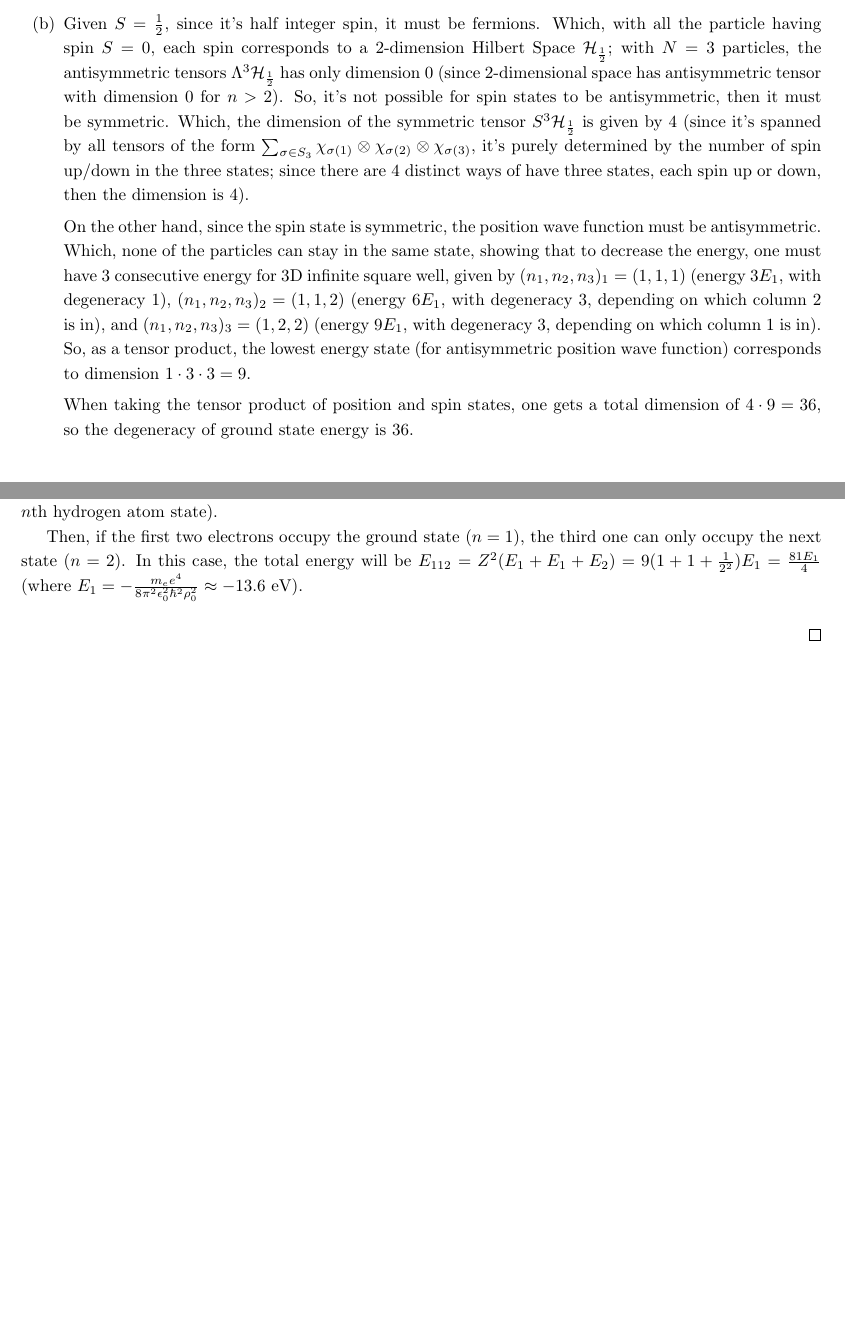
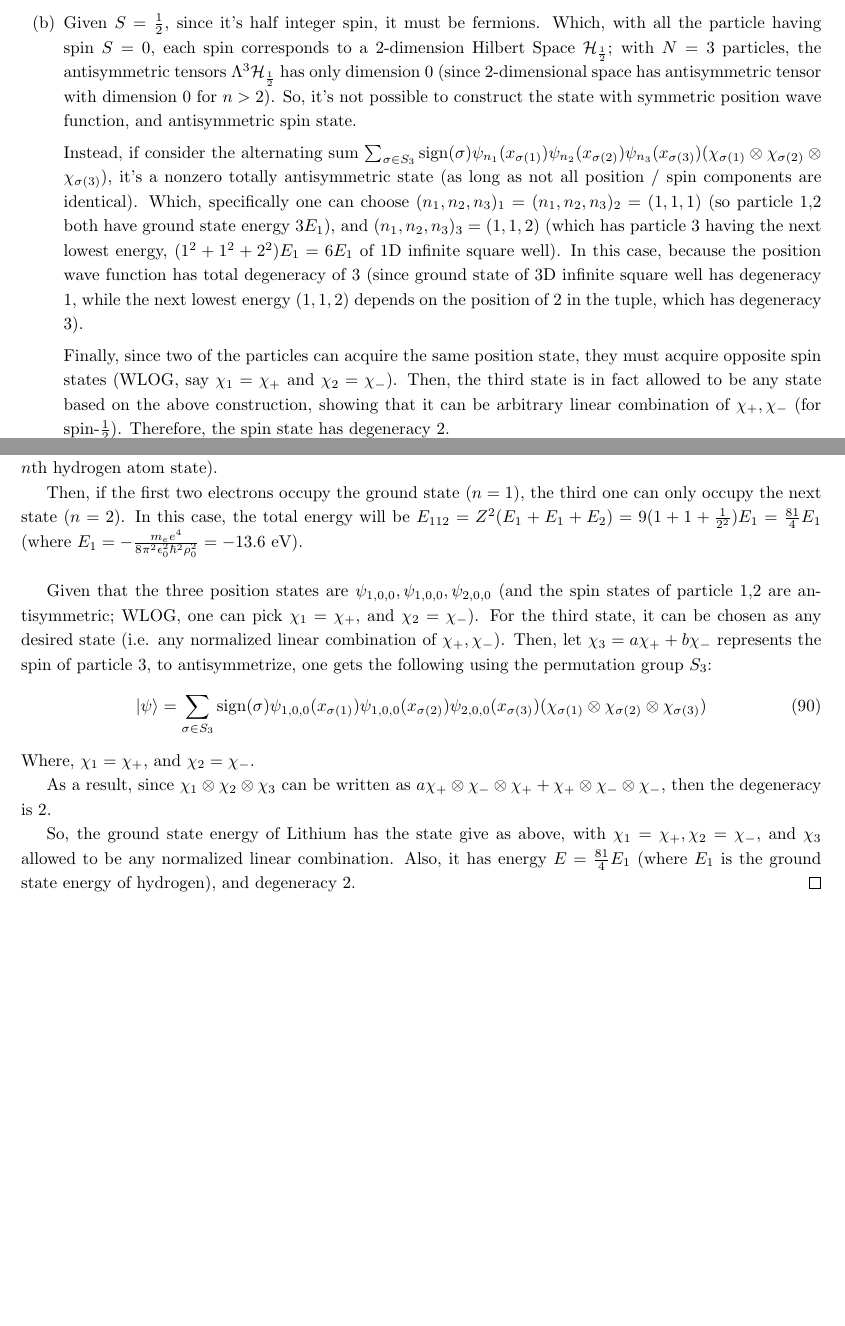
Before and after one commit to BryanWriggler/Winter-2026, a LaTeX document (Phys 115B/HW 6/Phys_115B_HW6.tex): two parts of pages 11 and 13 of 13, joined at a grey line, cut so that both start at the same text, the shorter picture padded with empty space. Compiled offline with pdfLaTeX.

Commit message:
changes to phys 115b hw6

```diff
--- a/Phys 115B/HW 6/Phys_115B_HW6.tex
+++ b/Phys 115B/HW 6/Phys_115B_HW6.tex
@@ -405,4 +405,8 @@ E_n = \frac{n^2 \pi^2 \hbar^2}{2mL^2} \equiv n^2 E_1
 
         \hfil
 
-        \item[(b)] Given $S=\frac{1}{2}$, since it's half integer spin, it must be fermions. Which, with all the particle having spin $S=0$, each spin corresponds to a $2$-dimension Hilbert Space $\mathcal{H}_\frac{1}{2}$; with $N=3$ particles, the antisymmetric tensors $\Lambda^3 \mathcal{H}_\frac{1}{2}$ has only dimension $0$ (since $2$-dimensional space has antisymmetric tensor with dimension $0$ for $n>2$). So, it's not possible for spin states to be antisymmetric, then it must be symmetric. Which, the dimension of the symmetric tensor $S^3\mathcal{H}_\frac{1}{2}$ is given by $4$ (since it's spanned by all tensors of the form $\sum_{\sigma \in S_3}\chi_{\sigma(1)}\tensor\chi_{\sigma(2)}\tensor \chi_{\sigma(3)}$, it's purely determined by the number of spin up/down in the three states; since there are $4$ distinct ways of have three states, each spin up or down, then the dimension is $4$).
+        \item[(b)] Given $S=\frac{1}{2}$, since it's half integer spin, it must be fermions. Which, with all the particle having spin $S=0$, each spin corresponds to a $2$-dimension Hilbert Space $\mathcal{H}_\frac{1}{2}$; with $N=3$ particles, the antisymmetric tensors $\Lambda^3 \mathcal{H}_\frac{1}{2}$ has only dimension $0$ (since $2$-dimensional space has antisymmetric tensor with dimension $0$ for $n>2$). So, it's not possible to construct the state with symmetric position wave function, and antisymmetric spin state.
+
+        Instead, if consider the alternating sum $\sum_{\sigma \in S_3}\mathrm{sign}(\sigma) \psi_{n_1}(x_{\sigma(1)})\psi_{n_2}(x_{\sigma(2)})\psi_{n_3}(x_{\sigma(3)})(\chi_{\sigma(1)}\tensor \chi_{\sigma(2)}\tensor \chi_{\sigma(3)})$, it's a nonzero totally antisymmetric state (as long as not all position / spin components are identical). Which, specifically one can choose $(n_1,n_2,n_3)_1 = (n_1,n_2,n_3)_2 = (1,1,1)$ (so particle 1,2 both have ground state energy $3 E_1$), and $(n_1,n_2,n_3)_3= (1,1,2)$ (which has particle 3 having the next lowest energy, $(1^2+1^2+2^2)E_1 = 6E_1$ of 1D infinite square well). In this case, because the position wave function has total degeneracy of 3 (since ground state of 3D infinite square well has degeneracy 1, while the next lowest energy $(1,1,2)$ depends on the position of $2$ in the tuple, which has degeneracy 3).
+
+        Finally, since two of the particles can acquire the same position state, they must acquire opposite spin states (WLOG, say $\chi_1 = \chi_+$ and $\chi_2 = \chi_-$). Then, the third state is in fact allowed to be any state based on the above construction, showing that it can be arbitrary linear combination of $\chi_+,\chi_-$ (for spin-$\frac{1}{2}$). Therefore, the spin state has degeneracy 2.
@@ -443,11 +453,19 @@ Hint: Griffiths 5.10 (doesn’t exist in second edition) might be very useful.
 \begin{proof}
     Recall that for charge ratio $Z$ hydrogen-like system, one has the Bohr radius being $\frac{a_0}{Z}$ (where $a_0$ is the typical Bohr radius for hydrogen atom), and each $n$-state corresponds to energy $Z^2E_n$ (where $E_n$ is the $n$th hydrogen atom state).
 
-    Then, if the first two electrons occupy the ground state ($n=1$), the third one can only occupy the next state ($n=2$). In this case, the total energy will be $E_{112} = Z^2(E_1+E_1+E_2) = 9(1+1+\frac{1}{2^2})E_1 = \frac{81E_1}{4}$ (where $E_1 = -\frac{m_e e^4}{8\pi^2\epsilon_0^2\hbar^2\rho_0^2} \approx -13.6 $ eV).
+    Then, if the first two electrons occupy the ground state ($n=1$), the third one can only occupy the next state ($n=2$). In this case, the total energy will be $E_{112} = Z^2(E_1+E_1+E_2) = 9(1+1+\frac{1}{2^2})E_1 = \frac{81}{4}E_1$ (where $E_1 = -\frac{m_e e^4}{8\pi^2\epsilon_0^2\hbar^2\rho_0^2} = -13.6 $ eV).
 
     \hfil
 
+    Given that the three position states are $\psi_{1,0,0},\psi_{1,0,0},\psi_{2,0,0}$ (and the spin states of particle 1,2 are antisymmetric; WLOG, one can pick $\chi_1=\chi_+$, and $\chi_2 = \chi_-$). For the third state, it can be chosen as any desired state (i.e. any normalized linear combination of $\chi_+,\chi_-$). Then, let $\chi_3 = a\chi_++b\chi_-$ represents the spin of particle 3, to antisymmetrize, one gets the following using the permutation group $S_3$:
+    \begin{align}
+        \ket{\psi} &= \sum_{\sigma\in S_3}\mathrm{sign}(\sigma)\psi_{1,0,0}(x_{\sigma(1)})\psi_{1,0,0}(x_{\sigma(2)})\psi_{2,0,0}(x_{\sigma(3)})(\chi_{\sigma(1)}\tensor \chi_{\sigma(2)}\tensor \chi_{\sigma(3)})
+    \end{align}
+    Where, $\chi_1 = \chi_+$, and $\chi_2 = \chi_-$.
 
+    As a result, since $\chi_1\tensor\chi_2\tensor\chi_3$ can be written as $a\chi_+\tensor \chi_-\tensor \chi_++\chi_+\tensor\chi_-\tensor\chi_-$, then the degeneracy is $2$.
+
+    So, the ground state energy of Lithium has the state give as above, with $\chi_1 = \chi_+,\chi_2 = \chi_-$, and $\chi_3$ allowed to be any normalized linear combination. Also, it has energy $E = \frac{81}{4}E_1$ (where $E_1$ is the ground state energy of hydrogen), and degeneracy $2$.
 \end{proof}
 
 \end{document}
```
Also changed, not shown: Phys 115B/HW 6/Phys_115B_HW6.pdf, Phys 115B/HW 6/Phys_115B_HW6.tex (10 more changed lines), 2 other files.
